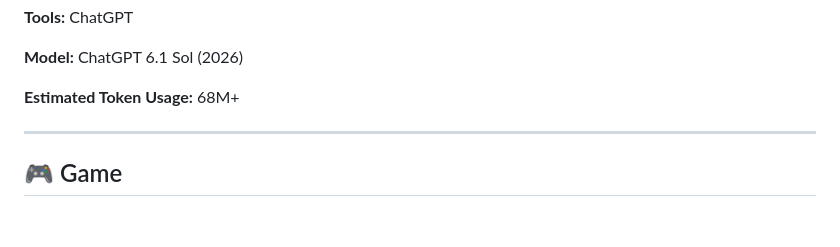
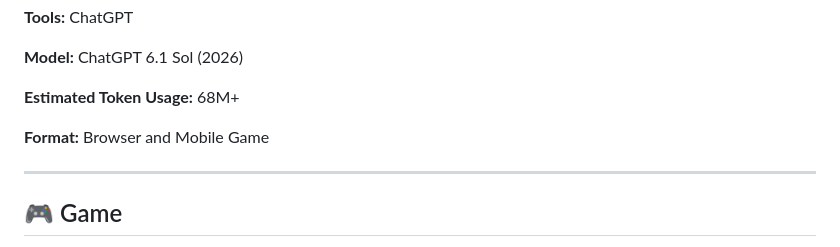
Before and after one commit to redefiningvicky/Nutmeg-Ginger-Cottage, a Markdown page: README.md, the part around the change. GitHub-like rendering; blank space fills up the shorter version.

Commit message:
Add format information to README

```diff
--- a/README.md
+++ b/README.md
@@ -78,6 +78,10 @@
 
 <p>
   <strong>Estimated Token Usage:</strong> 68M+
+</p>
+
+<p>
+  <strong>Format:</strong> Browser and Mobile Game
 </p>
 
 <hr>
```
